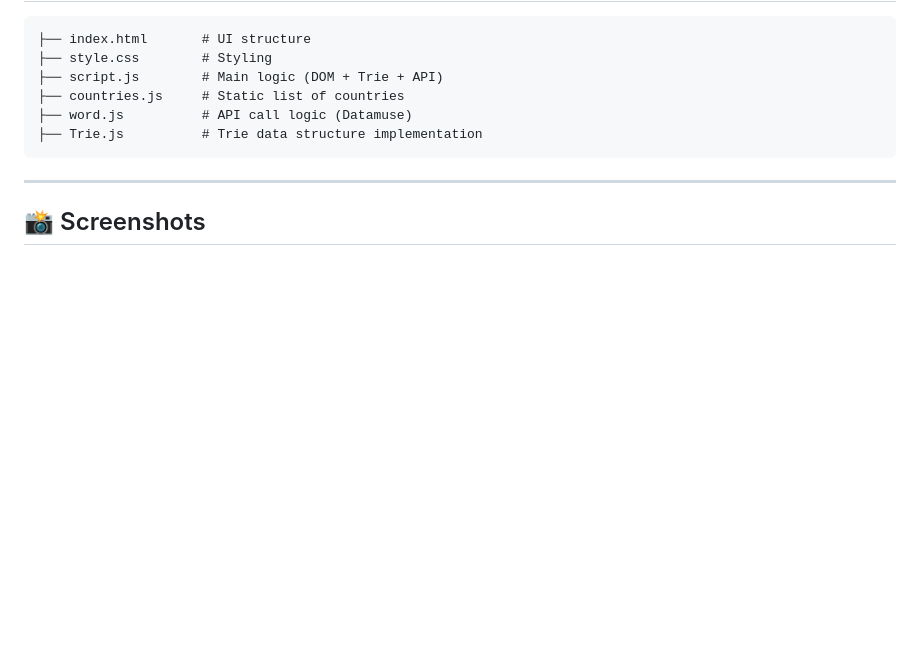
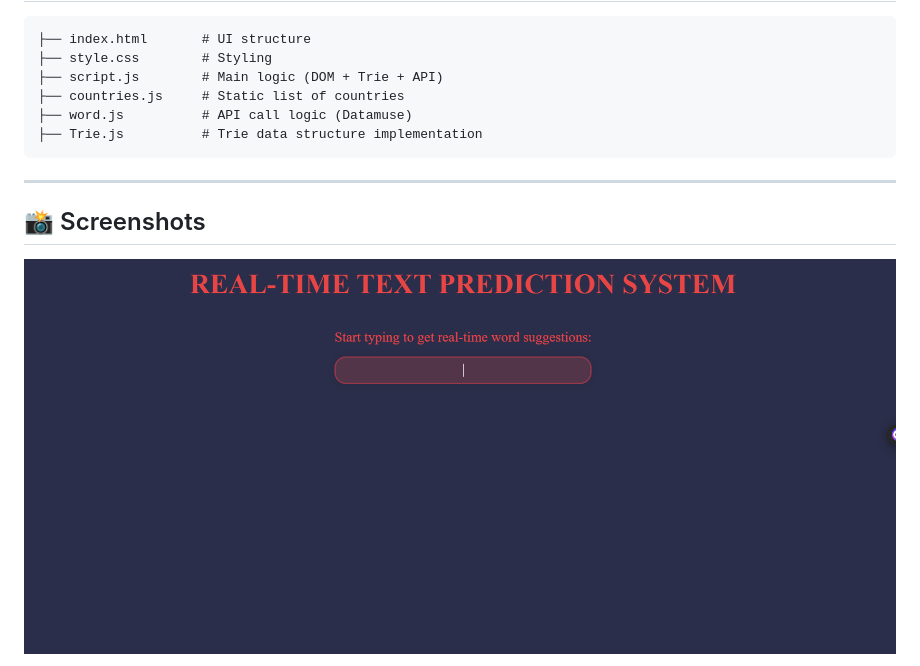
Before and after one commit to kumarswamy2025/Real-Time-Text-Prediction-System, a Markdown page: README.md, the part around the change printed below. GitHub-like rendering; pictures changed too: src/screenshots/image.png (added); blank space fills up the shorter version.

```diff
--- a/README.md
+++ b/README.md
@@ -30,4 +30,5 @@ This project implements a real-time predictive text input system using the **Tri
 ---
 
 ## 📸 Screenshots
+![alt text](src/screenshots/image.png)
 
```
Also changed, not shown: other parts of README.md (+2 -1 lines), src/screenshots/image copy.png (added).
